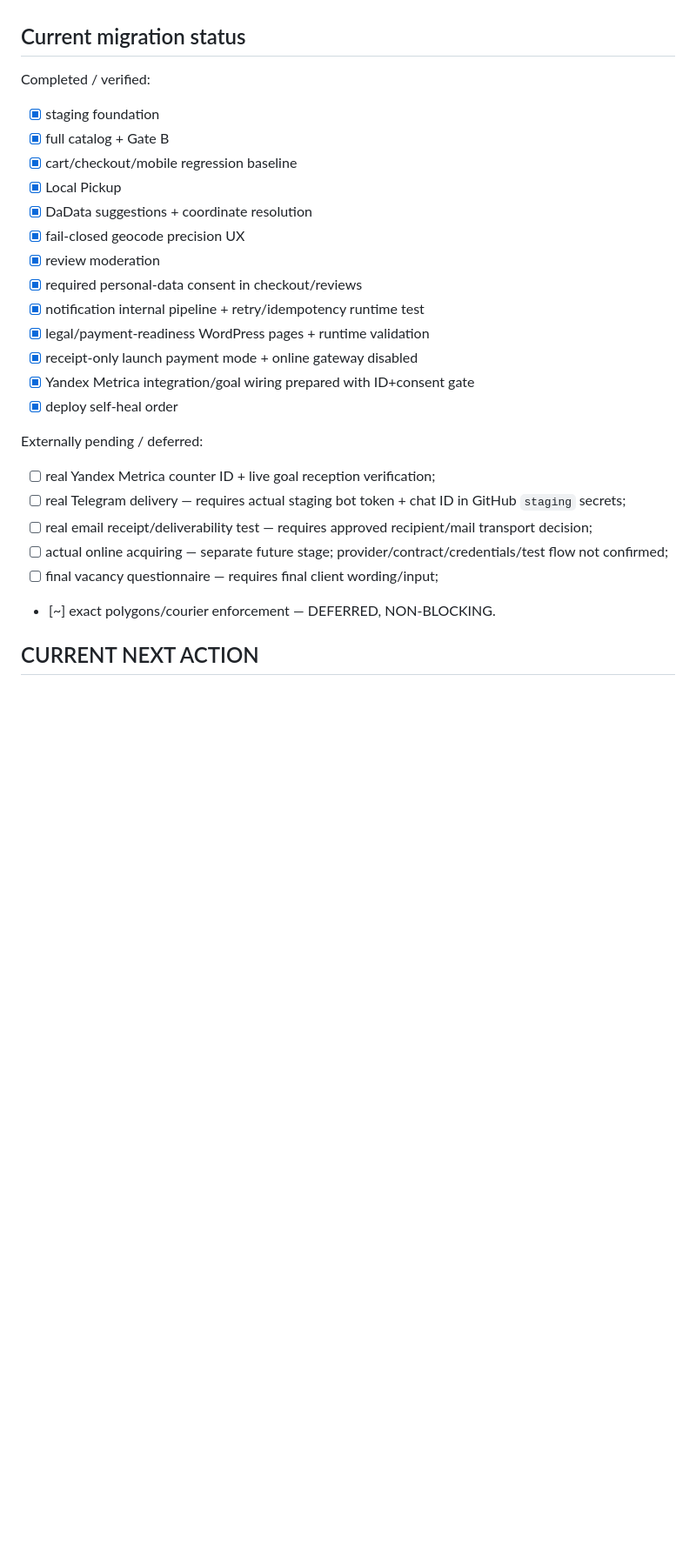
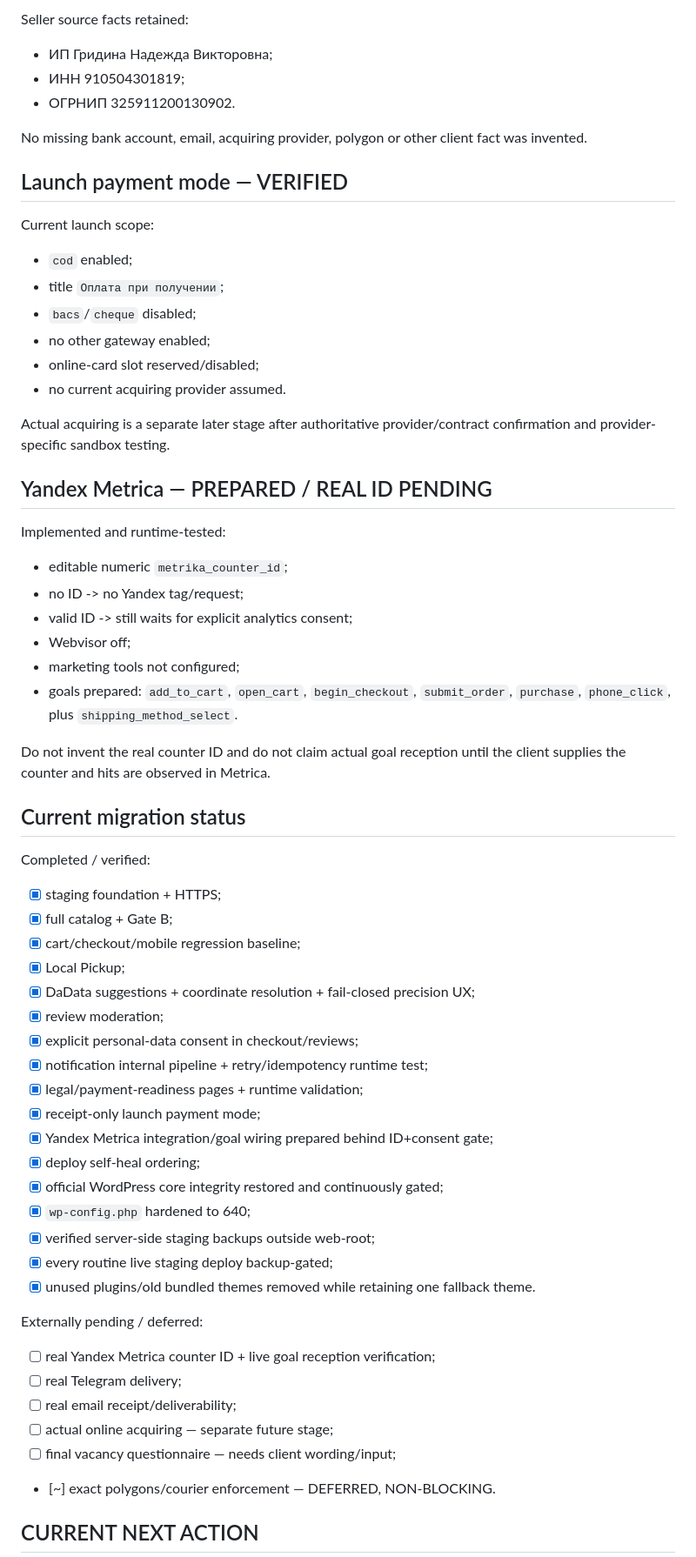
Before and after one commit to tilaninishi12754-code/rollsbar, a Markdown page: wordpress/docs/CURRENT_STATE.md, the part around one of its changes. Shown at 87% size. Rendered like a GitHub page; blank space fills up the shorter version.

```diff
--- a/wordpress/docs/CURRENT_STATE.md
+++ b/wordpress/docs/CURRENT_STATE.md
@@ -237,26 +236,58 @@ NEVER invent real polygons. Courier enforcement stays OFF. This block is non-cri
+Seller source facts retained:
+- ИП Гридина Надежда Викторовна;
+- ИНН 910504301819;
+- ОГРНИП 325911200130902.
+
+No missing bank account, email, acquiring provider, polygon or other client fact was invented.
+
+## Launch payment mode — VERIFIED
+Current launch scope:
+- `cod` enabled;
+- title `Оплата при получении`;
+- `bacs`/`cheque` disabled;
+- no other gateway enabled;
+- online-card slot reserved/disabled;
+- no current acquiring provider assumed.
+
+Actual acquiring is a separate later stage after authoritative provider/contract confirmation and provider-specific sandbox testing.
+
+## Yandex Metrica — PREPARED / REAL ID PENDING
+Implemented and runtime-tested:
+- editable numeric `metrika_counter_id`;
+- no ID -> no Yandex tag/request;
+- valid ID -> still waits for explicit analytics consent;
+- Webvisor off;
+- marketing tools not configured;
+- goals prepared: `add_to_cart`, `open_cart`, `begin_checkout`, `submit_order`, `purchase`, `phone_click`, plus `shipping_method_select`.
+
+Do not invent the real counter ID and do not claim actual goal reception until the client supplies the counter and hits are observed in Metrica.
 
 ## Current migration status
 Completed / verified:
-- [x] staging foundation
-- [x] full catalog + Gate B
-- [x] cart/checkout/mobile regression baseline
-- [x] Local Pickup
-- [x] DaData suggestions + coordinate resolution
-- [x] fail-closed geocode precision UX
-- [x] review moderation
-- [x] required personal-data consent in checkout/reviews
-- [x] notification internal pipeline + retry/idempotency runtime test
-- [x] legal/payment-readiness WordPress pages + runtime validation
-- [x] receipt-only launch payment mode + online gateway disabled
-- [x] Yandex Metrica integration/goal wiring prepared with ID+consent gate
-- [x] deploy self-heal order
+- [x] staging foundation + HTTPS;
+- [x] full catalog + Gate B;
+- [x] cart/checkout/mobile regression baseline;
+- [x] Local Pickup;
+- [x] DaData suggestions + coordinate resolution + fail-closed precision UX;
+- [x] review moderation;
+- [x] explicit personal-data consent in checkout/reviews;
+- [x] notification internal pipeline + retry/idempotency runtime test;
+- [x] legal/payment-readiness pages + runtime validation;
+- [x] receipt-only launch payment mode;
+- [x] Yandex Metrica integration/goal wiring prepared behind ID+consent gate;
+- [x] deploy self-heal ordering;
+- [x] official WordPress core integrity restored and continuously gated;
+- [x] `wp-config.php` hardened to 640;
+- [x] verified server-side staging backups outside web-root;
+- [x] every routine live staging deploy backup-gated;
+- [x] unused plugins/old bundled themes removed while retaining one fallback theme.
 
 Externally pending / deferred:
 - [ ] real Yandex Metrica counter ID + live goal reception verification;
-- [ ] real Telegram delivery — requires actual staging bot token + chat ID in GitHub `staging` secrets;
-- [ ] real email receipt/deliverability test — requires approved recipient/mail transport decision;
-- [ ] actual online acquiring — separate future stage; provider/contract/credentials/test flow not confirmed;
-- [ ] final vacancy questionnaire — requires final client wording/input;
+- [ ] real Telegram delivery;
+- [ ] real email receipt/deliverability;
+- [ ] actual online acquiring — separate future stage;
+- [ ] final vacancy questionnaire — needs client wording/input;
 - [~] exact polygons/courier enforcement — DEFERRED, NON-BLOCKING.
 
 ## CURRENT NEXT ACTION
```
Also changed, not shown: other parts of wordpress/docs/CURRENT_STATE.md (+159 -161 lines).
